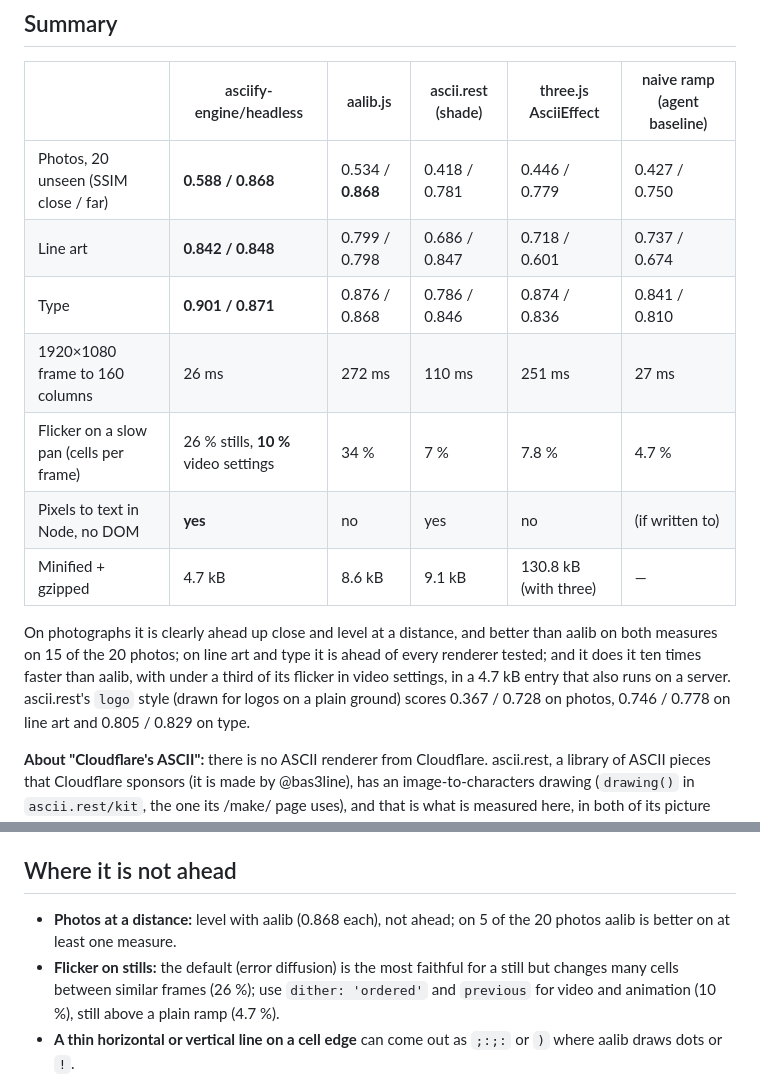
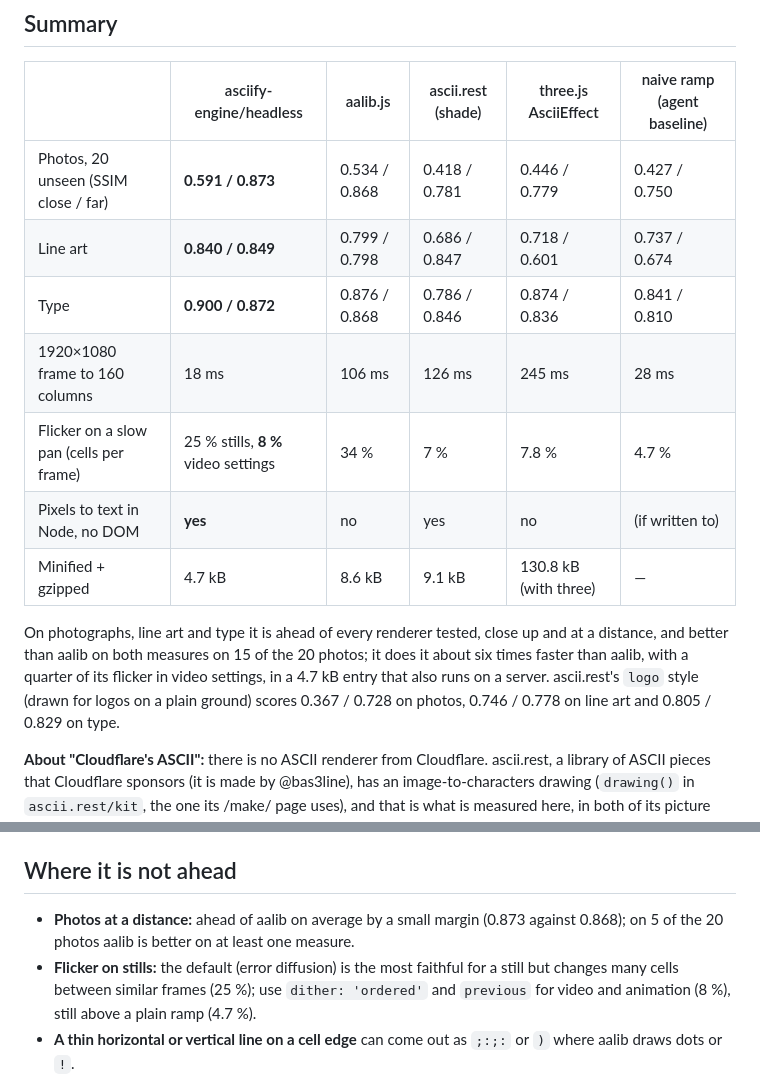
Before and after one commit to ayangabryl/asciify-engine, a Markdown page: docs/benchmarks/2026-11-04-ascii-renderers.md, 2 parts joined by grey strips. GitHub-like rendering.

Commit message:
headless: cells with little structure take the fill ramp (structure 0.15)
On 20 photos the tuning never saw: 0.591 / 0.873 (SSIM close / far)
against aalib's 0.534 / 0.868, so ahead at both distances; line art
0.840 / 0.849 and type 0.900 / 0.872, ahead of every renderer tested.
Benchmark report, numbers and images updated.

Co-Authored-By: Claude Opus 5.5 <noreply@anthropic.com>
Claude-Session: https://claude.ai/code/session_01V9sHRZVfwvWVDnfm37XHeF

```diff
--- a/docs/benchmarks/2026-11-04-ascii-renderers.md
+++ b/docs/benchmarks/2026-11-04-ascii-renderers.md
@@ -8,17 +8,17 @@ November 4, 2026. asciify-engine 4.33.0, three 0.187.0, postprocessing 6.39.6, a
 
 | | asciify-engine/headless | aalib.js | ascii.rest (shade) | three.js AsciiEffect | naive ramp (agent baseline) |
 | --- | --- | --- | --- | --- | --- |
-| Photos, 20 unseen (SSIM close / far) | **0.588 / 0.868** | 0.534 / **0.868** | 0.418 / 0.781 | 0.446 / 0.779 | 0.427 / 0.750 |
-| Line art | **0.842 / 0.848** | 0.799 / 0.798 | 0.686 / 0.847 | 0.718 / 0.601 | 0.737 / 0.674 |
-| Type | **0.901 / 0.871** | 0.876 / 0.868 | 0.786 / 0.846 | 0.874 / 0.836 | 0.841 / 0.810 |
-| 1920×1080 frame to 160 columns | 26 ms | 272 ms | 110 ms | 251 ms | 27 ms |
-| Flicker on a slow pan (cells per frame) | 26 % stills, **10 %** video settings | 34 % | 7 % | 7.8 % | 4.7 % |
+| Photos, 20 unseen (SSIM close / far) | **0.591 / 0.873** | 0.534 / 0.868 | 0.418 / 0.781 | 0.446 / 0.779 | 0.427 / 0.750 |
+| Line art | **0.840 / 0.849** | 0.799 / 0.798 | 0.686 / 0.847 | 0.718 / 0.601 | 0.737 / 0.674 |
+| Type | **0.900 / 0.872** | 0.876 / 0.868 | 0.786 / 0.846 | 0.874 / 0.836 | 0.841 / 0.810 |
+| 1920×1080 frame to 160 columns | 18 ms | 106 ms | 126 ms | 245 ms | 28 ms |
+| Flicker on a slow pan (cells per frame) | 25 % stills, **8 %** video settings | 34 % | 7 % | 7.8 % | 4.7 % |
 | Pixels to text in Node, no DOM | **yes** | no | yes | no | (if written to) |
 | Minified + gzipped | 4.7 kB | 8.6 kB | 9.1 kB | 130.8 kB (with three) | — |
 
-On photographs it is clearly ahead up close and level at a distance, and better than aalib on both measures on 15 of the 20
-photos; on line art and type it is ahead of every renderer tested; and it does it ten times faster than aalib, with under a
-third of its flicker in video settings, in a 4.7 kB entry that also runs on a server. ascii.rest's `logo` style (drawn for
+On photographs, line art and type it is ahead of every renderer tested, close up and at a distance, and better than aalib on
+both measures on 15 of the 20 photos; it does it about six times faster than aalib, with a quarter of its flicker in video
+settings, in a 4.7 kB entry that also runs on a server. ascii.rest's `logo` style (drawn for
 logos on a plain ground) scores 0.367 / 0.728 on photos, 0.746 / 0.778 on line art and 0.805 / 0.829 on type.
 
 **About "Cloudflare's ASCII":** there is no ASCII renderer from Cloudflare. ascii.rest, a library of ASCII pieces that
@@ -78,9 +78,9 @@ are re-measured (about every 1.5 s), not every frame; before `live`, `setSource`
 
 ## Where it is not ahead
 
-- **Photos at a distance:** level with aalib (0.868 each), not ahead; on 5 of the 20 photos aalib is better on at least one measure.
+- **Photos at a distance:** ahead of aalib on average by a small margin (0.873 against 0.868); on 5 of the 20 photos aalib is better on at least one measure.
 - **Flicker on stills:** the default (error diffusion) is the most faithful for a still but changes many cells between similar
-  frames (26 %); use `dither: 'ordered'` and `previous` for video and animation (10 %), still above a plain ramp (4.7 %).
+  frames (25 %); use `dither: 'ordered'` and `previous` for video and animation (8 %), still above a plain ramp (4.7 %).
 - **A thin horizontal or vertical line on a cell edge** can come out as `;:;:` or `)` where aalib draws dots or `!`.
 - The glyph table is measured from DejaVu Sans Mono; the art matches most closely in that family and its relatives.
 - GPU frame times were not measured: the runs use SwiftShader, which says nothing about a real GPU.
```
Also changed, not shown: README.md (+1 -1 lines), docs/benchmarks/2026-11-04-renderers-lines.png, docs/benchmarks/2026-11-04-renderers-photo.png, docs/benchmarks/2026-11-04-renderers-text.png, 3 other files.
